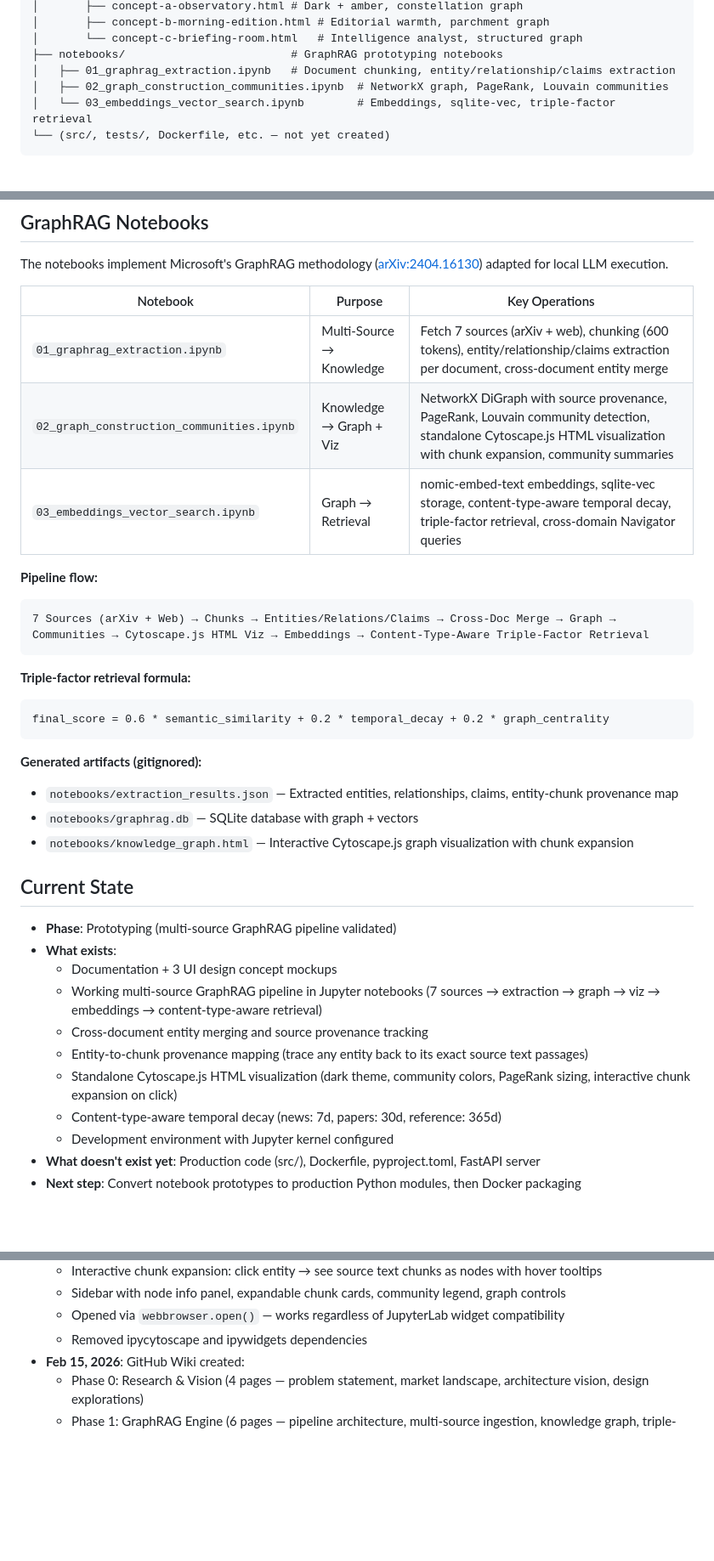
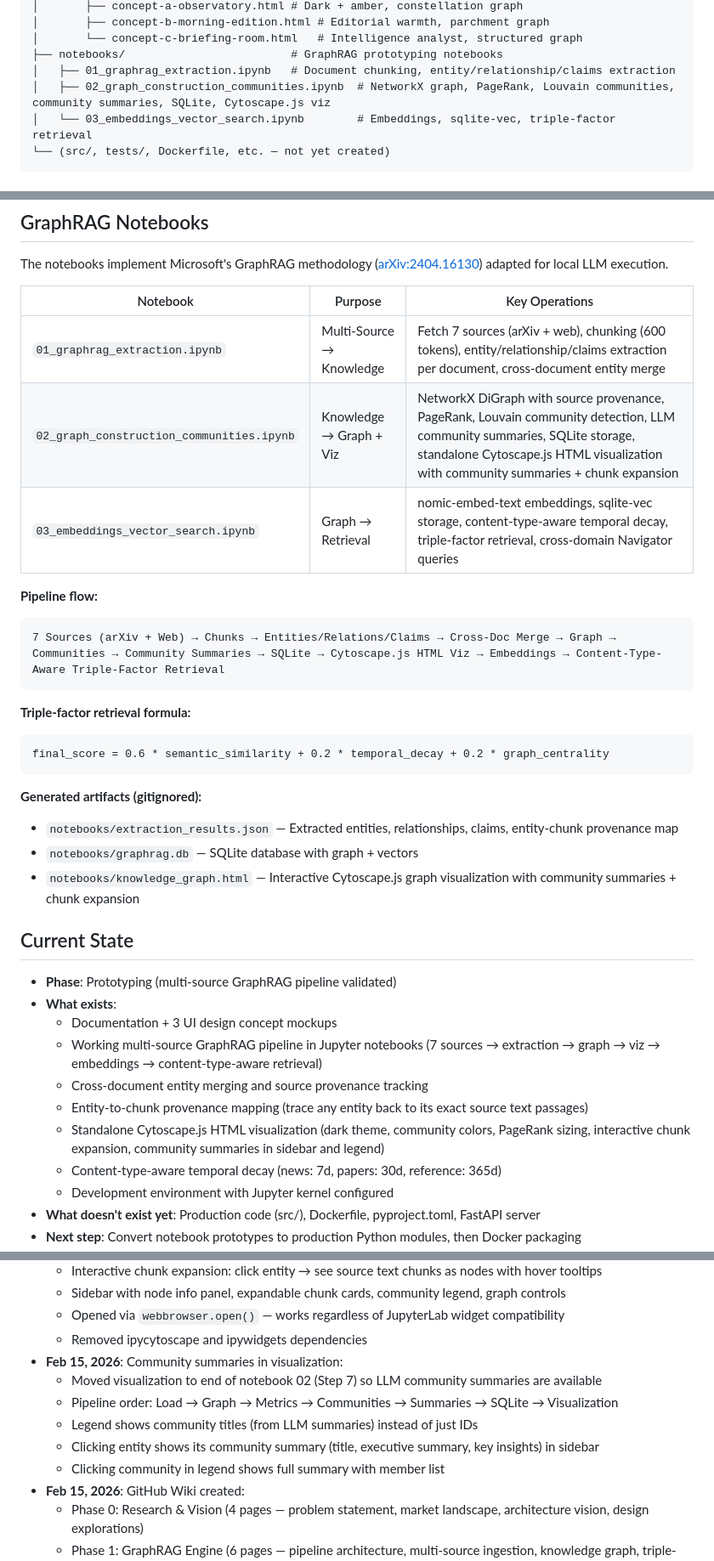
Before and after one commit to pachocamacho1990/daily-knowledge-ingestion-assistant, a Markdown page: CLAUDE.md, 3 parts joined by grey strips. Shown at 85% size. Rendered like a GitHub page; blank space fills up the shorter version.

Commit message:
Update CLAUDE.md: community summaries in visualization, pipeline reorder
Reflects notebook 02 restructuring — visualization now runs as final step
(Step 7) with LLM community summaries embedded in the HTML. Updated
pipeline flow, notebook descriptions, generated artifacts, and changelog.

Co-Authored-By: Claude Opus 4.6 <noreply@anthropic.com>

````diff
--- a/CLAUDE.md
+++ b/CLAUDE.md
@@ -59,7 +59,7 @@ daily-knowledge-ingestion-assistant/
 │       └── concept-c-briefing-room.html   # Intelligence analyst, structured graph
 ├── notebooks/                         # GraphRAG prototyping notebooks
 │   ├── 01_graphrag_extraction.ipynb   # Document chunking, entity/relationship/claims extraction
-│   ├── 02_graph_construction_communities.ipynb  # NetworkX graph, PageRank, Louvain communities
+│   ├── 02_graph_construction_communities.ipynb  # NetworkX graph, PageRank, Louvain communities, community summaries, SQLite, Cytoscape.js viz
 │   └── 03_embeddings_vector_search.ipynb        # Embeddings, sqlite-vec, triple-factor retrieval
 └── (src/, tests/, Dockerfile, etc. — not yet created)
 ```
@@ -78,12 +78,12 @@ The notebooks implement Microsoft's GraphRAG methodology ([arXiv:2404.16130](htt
 | Notebook | Purpose | Key Operations |
 |----------|---------|----------------|
 | `01_graphrag_extraction.ipynb` | Multi-Source → Knowledge | Fetch 7 sources (arXiv + web), chunking (600 tokens), entity/relationship/claims extraction per document, cross-document entity merge |
-| `02_graph_construction_communities.ipynb` | Knowledge → Graph + Viz | NetworkX DiGraph with source provenance, PageRank, Louvain community detection, standalone Cytoscape.js HTML visualization with chunk expansion, community summaries |
+| `02_graph_construction_communities.ipynb` | Knowledge → Graph + Viz | NetworkX DiGraph with source provenance, PageRank, Louvain community detection, LLM community summaries, SQLite storage, standalone Cytoscape.js HTML visualization with community summaries + chunk expansion |
 | `03_embeddings_vector_search.ipynb` | Graph → Retrieval | nomic-embed-text embeddings, sqlite-vec storage, content-type-aware temporal decay, triple-factor retrieval, cross-domain Navigator queries |
 
 **Pipeline flow:**
 ```
-7 Sources (arXiv + Web) → Chunks → Entities/Relations/Claims → Cross-Doc Merge → Graph → Communities → Cytoscape.js HTML Viz → Embeddings → Content-Type-Aware Triple-Factor Retrieval
+7 Sources (arXiv + Web) → Chunks → Entities/Relations/Claims → Cross-Doc Merge → Graph → Communities → Community Summaries → SQLite → Cytoscape.js HTML Viz → Embeddings → Content-Type-Aware Triple-Factor Retrieval
 ```
 
 **Triple-factor retrieval formula:**
@@ -94,7 +94,7 @@ final_score = 0.6 * semantic_similarity + 0.2 * temporal_decay + 0.2 * graph_cen
 **Generated artifacts (gitignored):**
 - `notebooks/extraction_results.json` — Extracted entities, relationships, claims, entity-chunk provenance map
 - `notebooks/graphrag.db` — SQLite database with graph + vectors
-- `notebooks/knowledge_graph.html` — Interactive Cytoscape.js graph visualization with chunk expansion
+- `notebooks/knowledge_graph.html` — Interactive Cytoscape.js graph visualization with community summaries + chunk expansion
 
 ## Current State
 
@@ -104,7 +104,7 @@ final_score = 0.6 * semantic_similarity + 0.2 * temporal_decay + 0.2 * graph_cen
   - Working multi-source GraphRAG pipeline in Jupyter notebooks (7 sources → extraction → graph → viz → embeddings → content-type-aware retrieval)
   - Cross-document entity merging and source provenance tracking
   - Entity-to-chunk provenance mapping (trace any entity back to its exact source text passages)
-  - Standalone Cytoscape.js HTML visualization (dark theme, community colors, PageRank sizing, interactive chunk expansion on click)
+  - Standalone Cytoscape.js HTML visualization (dark theme, community colors, PageRank sizing, interactive chunk expansion, community summaries in sidebar and legend)
   - Content-type-aware temporal decay (news: 7d, papers: 30d, reference: 365d)
   - Development environment with Jupyter kernel configured
 - **What doesn't exist yet**: Production code (src/), Dockerfile, pyproject.toml, FastAPI server
@@ -315,6 +315,12 @@ Phase-1:-GraphRAG-Engine.md          # GraphRAG pipeline prototyping
   - Sidebar with node info panel, expandable chunk cards, community legend, graph controls
   - Opened via `webbrowser.open()` — works regardless of JupyterLab widget compatibility
   - Removed ipycytoscape and ipywidgets dependencies
+- **Feb 15, 2026**: Community summaries in visualization:
+  - Moved visualization to end of notebook 02 (Step 7) so LLM community summaries are available
+  - Pipeline order: Load → Graph → Metrics → Communities → Summaries → SQLite → Visualization
+  - Legend shows community titles (from LLM summaries) instead of just IDs
+  - Clicking entity shows its community summary (title, executive summary, key insights) in sidebar
+  - Clicking community in legend shows full summary with member list
 - **Feb 15, 2026**: GitHub Wiki created:
   - Phase 0: Research & Vision (4 pages — problem statement, market landscape, architecture vision, design explorations)
   - Phase 1: GraphRAG Engine (6 pages — pipeline architecture, multi-source ingestion, knowledge graph, triple-factor retrieval, key learnings)
````
